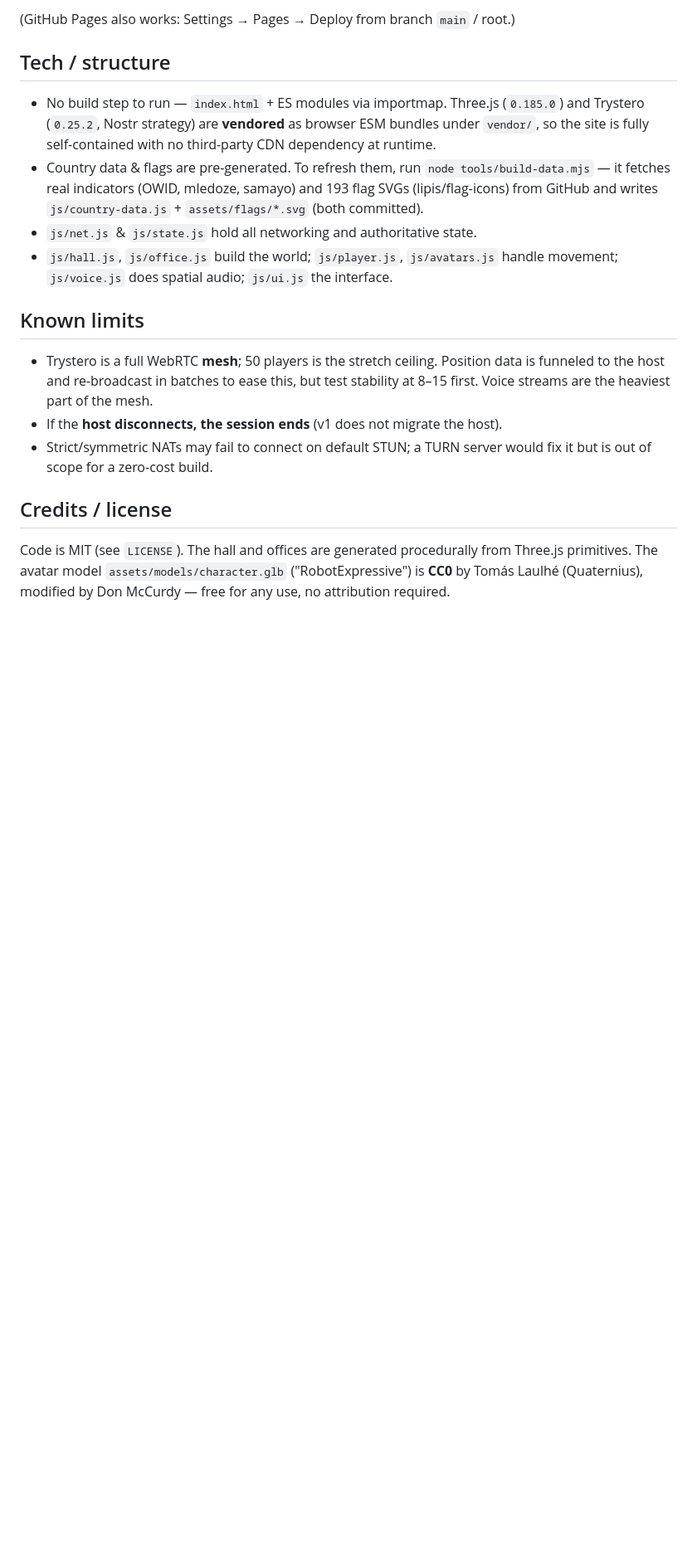
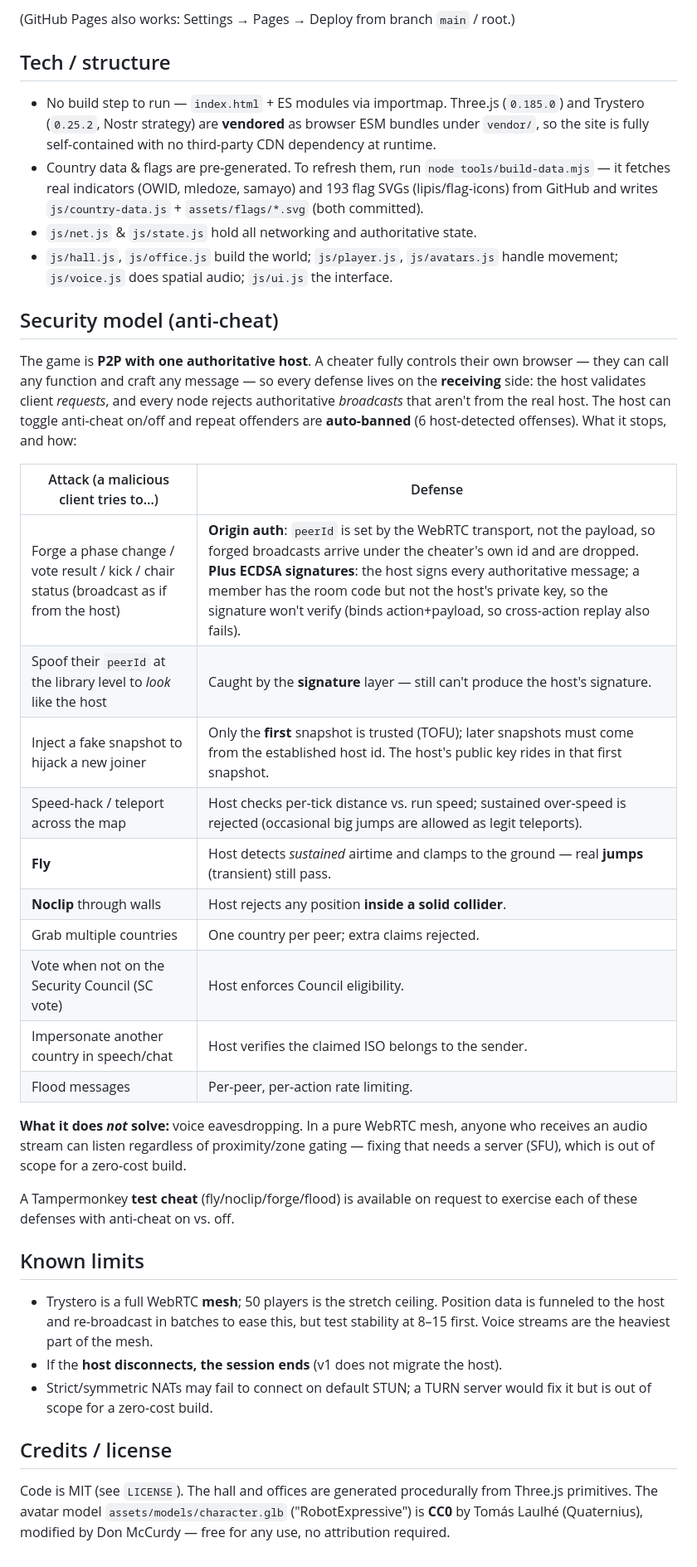
Before and after one commit to TonyD365/Model-United-Nations, a Markdown page: README.md, the part around the change. Shown at 83% size. GitHub-like rendering; blank space fills up the shorter version.

Commit message:
Document the anti-cheat security model (threat table + crypto auth) in README
Co-Authored-By: Claude Opus 4.8 <noreply@anthropic.com>

Claude-Session: https://claude.ai/code/session_01JjiDZyxvTRm8rPiUboNGUG

```diff
--- a/README.md
+++ b/README.md
@@ -67,6 +67,35 @@ peer IDs: create a room in one, join with the code in the other.
 - `js/net.js` & `js/state.js` hold all networking and authoritative state.
 - `js/hall.js`, `js/office.js` build the world; `js/player.js`, `js/avatars.js` handle movement; `js/voice.js` does spatial audio; `js/ui.js` the interface.
 
+## Security model (anti-cheat)
+
+The game is **P2P with one authoritative host**. A cheater fully controls their own
+browser — they can call any function and craft any message — so every defense lives
+on the **receiving** side: the host validates client *requests*, and every node
+rejects authoritative *broadcasts* that aren't from the real host. The host can
+toggle anti-cheat on/off and repeat offenders are **auto-banned** (6 host-detected
+offenses). What it stops, and how:
+
+| Attack (a malicious client tries to…) | Defense |
+| --- | --- |
+| Forge a phase change / vote result / kick / chair status (broadcast as if from the host) | **Origin auth**: `peerId` is set by the WebRTC transport, not the payload, so forged broadcasts arrive under the cheater's own id and are dropped. **Plus ECDSA signatures**: the host signs every authoritative message; a member has the room code but not the host's private key, so the signature won't verify (binds action+payload, so cross-action replay also fails). |
+| Spoof their `peerId` at the library level to *look* like the host | Caught by the **signature** layer — still can't produce the host's signature. |
+| Inject a fake snapshot to hijack a new joiner | Only the **first** snapshot is trusted (TOFU); later snapshots must come from the established host id. The host's public key rides in that first snapshot. |
+| Speed-hack / teleport across the map | Host checks per-tick distance vs. run speed; sustained over-speed is rejected (occasional big jumps are allowed as legit teleports). |
+| **Fly** | Host detects *sustained* airtime and clamps to the ground — real **jumps** (transient) still pass. |
+| **Noclip** through walls | Host rejects any position **inside a solid collider**. |
+| Grab multiple countries | One country per peer; extra claims rejected. |
+| Vote when not on the Security Council (SC vote) | Host enforces Council eligibility. |
+| Impersonate another country in speech/chat | Host verifies the claimed ISO belongs to the sender. |
+| Flood messages | Per-peer, per-action rate limiting. |
+
+**What it does *not* solve:** voice eavesdropping. In a pure WebRTC mesh, anyone who
+receives an audio stream can listen regardless of proximity/zone gating — fixing that
+needs a server (SFU), which is out of scope for a zero-cost build.
+
+A Tampermonkey **test cheat** (fly/noclip/forge/flood) is available on request to
+exercise each of these defenses with anti-cheat on vs. off.
+
 ## Known limits
 
 - Trystero is a full WebRTC **mesh**; 50 players is the stretch ceiling. Position
```
